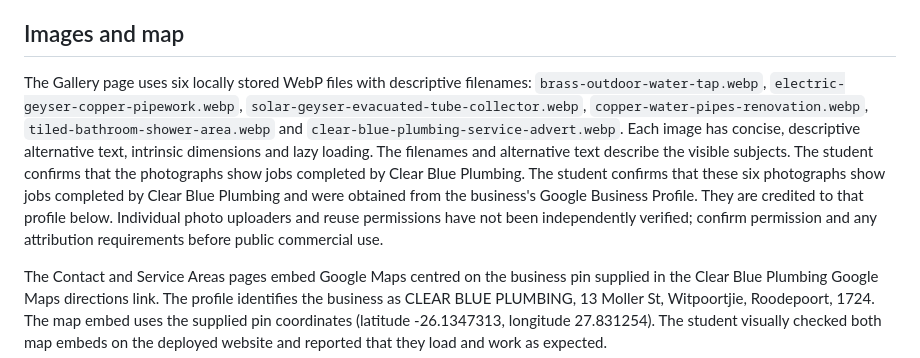
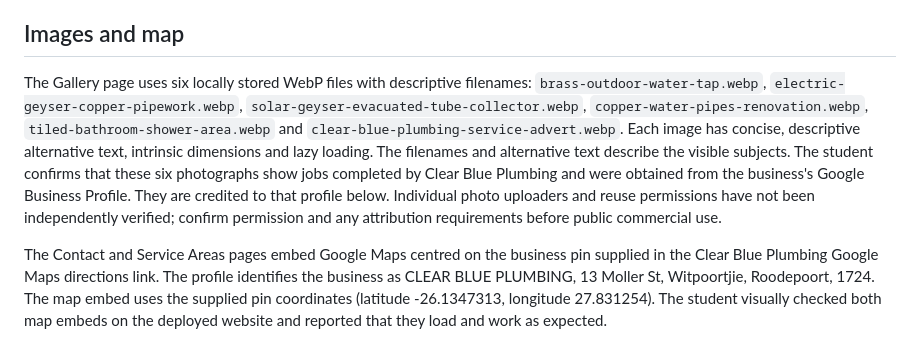
Before and after one commit to Duncan-Loza/Web-Dev-, a Markdown page: README.md, the part around the change. Rendered like a GitHub page.

Commit message:
Tidy corrected gallery photo documentation

```diff
--- a/README.md
+++ b/README.md
@@ -65,7 +65,7 @@ Both forms submit to the FormSubmit AJAX endpoint configured for `info@cblue.co.
 Form data is sent to a third-party processor. Before collecting real customer information, verify the recipient and provider terms, provide a suitable privacy notice, and obtain any required consent. Do not submit sensitive payment or identity information through these demonstration forms.
 
 ## Images and map
-The Gallery page uses six locally stored WebP files with descriptive filenames: `brass-outdoor-water-tap.webp`, `electric-geyser-copper-pipework.webp`, `solar-geyser-evacuated-tube-collector.webp`, `copper-water-pipes-renovation.webp`, `tiled-bathroom-shower-area.webp` and `clear-blue-plumbing-service-advert.webp`. Each image has concise, descriptive alternative text, intrinsic dimensions and lazy loading. The filenames and alternative text describe the visible subjects. The student confirms that the photographs show jobs completed by Clear Blue Plumbing. The student confirms that these six photographs show jobs completed by Clear Blue Plumbing and were obtained from the business's Google Business Profile. They are credited to that profile below. Individual photo uploaders and reuse permissions have not been independently verified; confirm permission and any attribution requirements before public commercial use.
+The Gallery page uses six locally stored WebP files with descriptive filenames: `brass-outdoor-water-tap.webp`, `electric-geyser-copper-pipework.webp`, `solar-geyser-evacuated-tube-collector.webp`, `copper-water-pipes-renovation.webp`, `tiled-bathroom-shower-area.webp` and `clear-blue-plumbing-service-advert.webp`. Each image has concise, descriptive alternative text, intrinsic dimensions and lazy loading. The filenames and alternative text describe the visible subjects. The student confirms that these six photographs show jobs completed by Clear Blue Plumbing and were obtained from the business's Google Business Profile. They are credited to that profile below. Individual photo uploaders and reuse permissions have not been independently verified; confirm permission and any attribution requirements before public commercial use.
 
 The Contact and Service Areas pages embed Google Maps centred on the business pin supplied in the Clear Blue Plumbing Google Maps directions link. The profile identifies the business as CLEAR BLUE PLUMBING, 13 Moller St, Witpoortjie, Roodepoort, 1724. The map embed uses the supplied pin coordinates (latitude -26.1347313, longitude 27.831254). The student visually checked both map embeds on the deployed website and reported that they load and work as expected.
 
```
